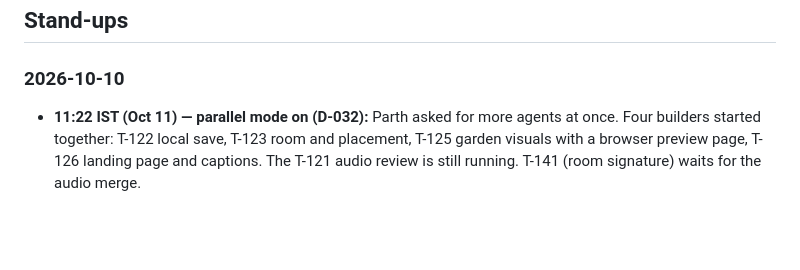
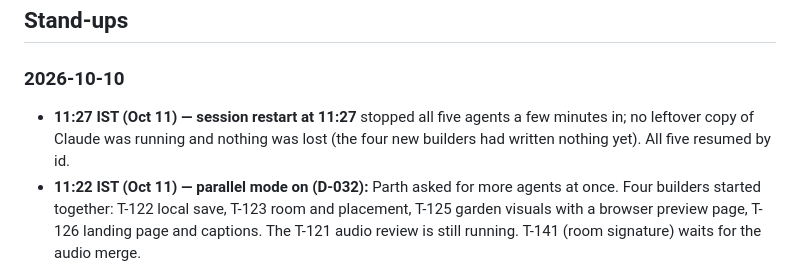
Before and after one commit to ParthDalvi2001/Roomsong, a Markdown page: specs/08-status/PROGRESS.md, the part around the change. Drawn GitHub-style; blank space fills up the shorter version.

Commit message:
docs(status): restart at 11:27, five agents resumed
Co-Authored-By: Claude Opus 5.5 <noreply@anthropic.com>

```diff
--- a/specs/08-status/PROGRESS.md
+++ b/specs/08-status/PROGRESS.md
@@ -91,6 +91,7 @@ emulator: draws — · tris — · JS ms — · heap — · bundle: dist 7.36 MB
 
 ## Stand-ups
 ### 2026-10-10
+- **11:27 IST (Oct 11) — session restart at 11:27** stopped all five agents a few minutes in; no leftover copy of Claude was running and nothing was lost (the four new builders had written nothing yet). All five resumed by id.
 - **11:22 IST (Oct 11) — parallel mode on (D-032):** Parth asked for more agents at once. Four builders started together: T-122 local save, T-123 room and placement, T-125 garden visuals with a browser preview page, T-126 landing page and captions. The T-121 audio review is still running. T-141 (room signature) waits for the audio merge.
 - **11:11 IST (Oct 11) — T-121 audio engine built** (branch only; 277 unit tests there, verify green; 9-minute soak with a full bed held steady); independent review and the performance check started. Parth asked to see the app without a headset: the dev server with the built-in emulator is running on https://localhost:8081/ (the app scene is still empty; the pinch test page shows its targets).
 - **11:06 IST (Oct 11) — T-124 hands module merged:** both review bugs fixed (a held pinch no longer survives a session end; the pinch fallback is per session), garden wired in; 216 unit tests, verify green, e2e 22 of 22 (2.8 min). The Mac slept from about 02:00 to 10:45, so no work happened in between. T-121 audio engine is still building.
```
